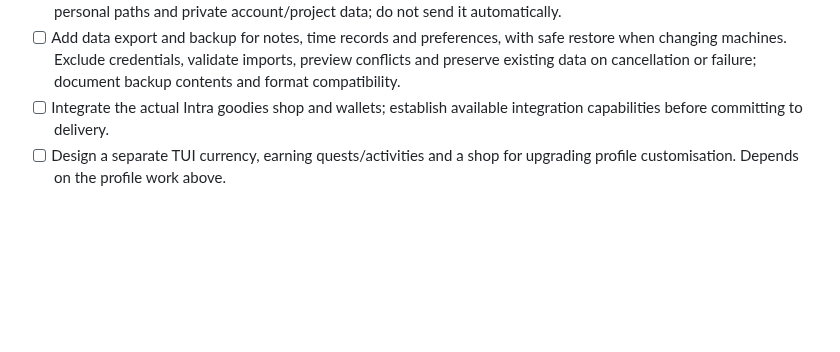
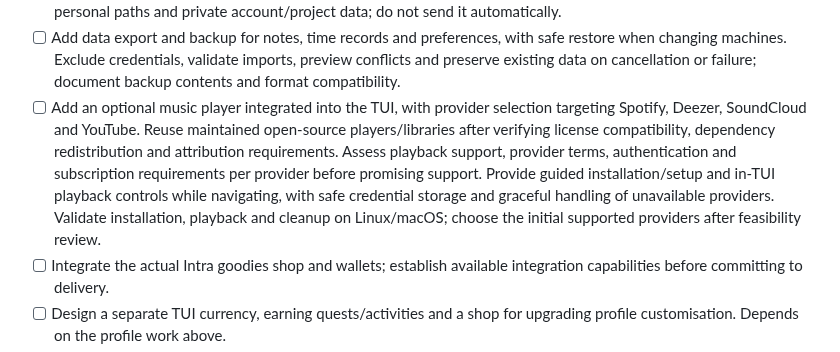
Before and after one commit to HeduroFR/42tui-client, a Markdown page: TODO.md, the part around the change. Rendered like a GitHub page; blank space fills up the shorter version.

Commit message:
docs(client): plan integrated music player

```diff
--- a/TODO.md
+++ b/TODO.md
@@ -356,6 +356,15 @@ Status: **captured for design; versions and dates undecided**.
   safe restore when changing machines. Exclude credentials, validate imports,
   preview conflicts and preserve existing data on cancellation or failure;
   document backup contents and format compatibility.
+- [ ] Add an optional music player integrated into the TUI, with provider
+  selection targeting Spotify, Deezer, SoundCloud and YouTube. Reuse maintained
+  open-source players/libraries after verifying license compatibility, dependency
+  redistribution and attribution requirements. Assess playback support, provider
+  terms, authentication and subscription requirements per provider before promising
+  support. Provide guided installation/setup and in-TUI playback controls while
+  navigating, with safe credential storage and graceful handling of unavailable
+  providers. Validate installation, playback and cleanup on Linux/macOS; choose
+  the initial supported providers after feasibility review.
 - [ ] Integrate the actual Intra goodies shop and wallets; establish available
   integration capabilities before committing to delivery.
 - [ ] Design a separate TUI currency, earning quests/activities and a shop for
```
Also changed, not shown: DEV_CHANGELOG.md (+8 -0 lines).
